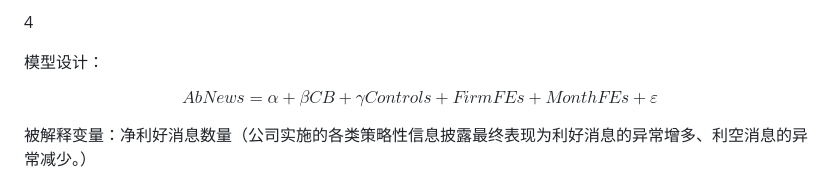
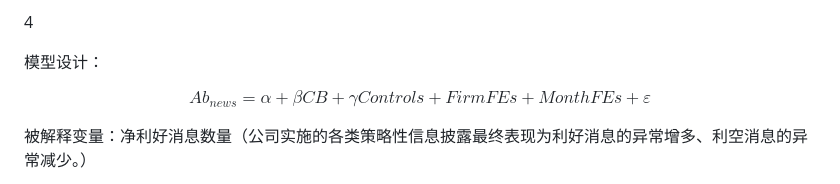
Before and after one commit to dali-econ/economic-essays, a Markdown page: 1.bubbleSort.md, the part around the change. GitHub-like rendering.

```diff
--- a/1.bubbleSort.md
+++ b/1.bubbleSort.md
@@ -119,8 +119,7 @@
 模型设计：
 
 $$
-AbNews = α + βCB + γControls + FirmFEs + MonthFEs+ε
-\tag{1}
+Ab_{news} = \alpha + \beta CB + \gamma Controls + Firm FEs + MonthFEs + \varepsilon
 $$
 
 被解释变量：净利好消息数量（公司实施的各类策略性信息披露最终表现为利好消息的异常增多、利空消息的异常减少。）
```
